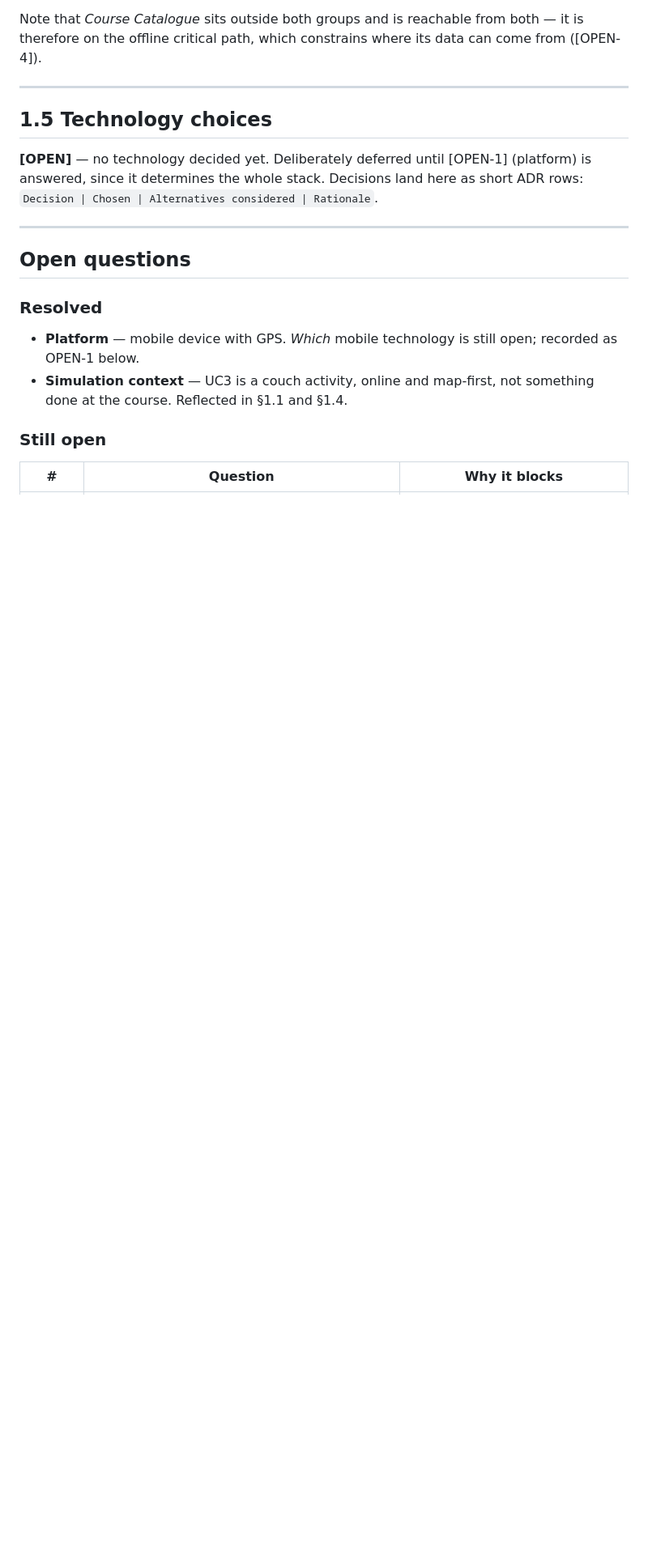
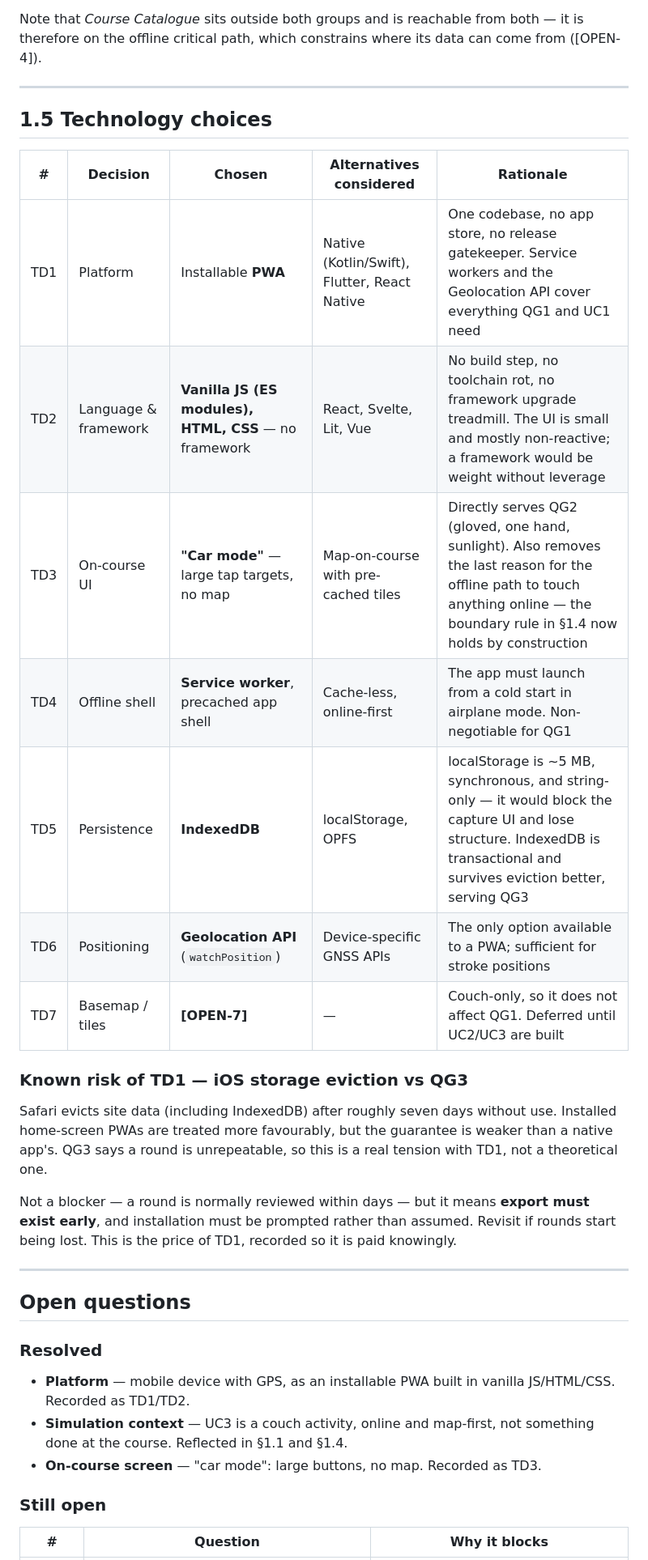
Before and after one commit to roeselert/golftrainer, a Markdown page: CLAUDE.md, the part around one of its changes. Shown at 81% size. Rendered like a GitHub page; blank space fills up the shorter version.

Commit message:
Record technology decisions: PWA, vanilla JS, car-mode capture screen
Fills in section 1.5 with seven ADR rows covering platform, language,
the on-course UI, offline shell, persistence and positioning. Resolves
the platform and on-course-screen questions.

Car mode (no map while playing) means the offline path never touches an
online component, so the boundary rule from 1.4 now holds by
construction rather than by discipline.

Also records the tension between the PWA choice and the durability
quality goal: Safari evicts site data after about a week, which is
weaker than a native app's guarantee. Not a blocker, but it makes export
an early requirement rather than a later nicety.

Co-Authored-By: Claude Opus 5 <noreply@anthropic.com>
Claude-Session: https://claude.ai/code/session_01ENmLYo5osovJKxTs6xX7K9

```diff
--- a/CLAUDE.md
+++ b/CLAUDE.md
@@ -155,9 +155,27 @@ data can come from ([OPEN-4]).
 
 ## 1.5 Technology choices
 
-**[OPEN]** — no technology decided yet. Deliberately deferred until [OPEN-1]
-(platform) is answered, since it determines the whole stack. Decisions land here
-as short ADR rows: `Decision | Chosen | Alternatives considered | Rationale`.
+| # | Decision | Chosen | Alternatives considered | Rationale |
+|---|----------|--------|-------------------------|-----------|
+| TD1 | Platform | Installable **PWA** | Native (Kotlin/Swift), Flutter, React Native | One codebase, no app store, no release gatekeeper. Service workers and the Geolocation API cover everything QG1 and UC1 need |
+| TD2 | Language & framework | **Vanilla JS (ES modules), HTML, CSS** — no framework | React, Svelte, Lit, Vue | No build step, no toolchain rot, no framework upgrade treadmill. The UI is small and mostly non-reactive; a framework would be weight without leverage |
+| TD3 | On-course UI | **"Car mode"** — large tap targets, no map | Map-on-course with pre-cached tiles | Directly serves QG2 (gloved, one hand, sunlight). Also removes the last reason for the offline path to touch anything online — the boundary rule in §1.4 now holds by construction |
+| TD4 | Offline shell | **Service worker**, precached app shell | Cache-less, online-first | The app must launch from a cold start in airplane mode. Non-negotiable for QG1 |
+| TD5 | Persistence | **IndexedDB** | localStorage, OPFS | localStorage is ~5 MB, synchronous, and string-only — it would block the capture UI and lose structure. IndexedDB is transactional and survives eviction better, serving QG3 |
+| TD6 | Positioning | **Geolocation API** (`watchPosition`) | Device-specific GNSS APIs | The only option available to a PWA; sufficient for stroke positions |
+| TD7 | Basemap / tiles | **[OPEN-7]** | — | Couch-only, so it does not affect QG1. Deferred until UC2/UC3 are built |
+
+### Known risk of TD1 — iOS storage eviction vs QG3
+
+Safari evicts site data (including IndexedDB) after roughly seven days without
+use. Installed home-screen PWAs are treated more favourably, but the guarantee
+is weaker than a native app's. QG3 says a round is unrepeatable, so this is a
+real tension with TD1, not a theoretical one.
+
+Not a blocker — a round is normally reviewed within days — but it means
+**export must exist early**, and installation must be prompted rather than
+assumed. Revisit if rounds start being lost. This is the price of TD1, recorded
+so it is paid knowingly.
 
 ---
 
@@ -165,10 +183,11 @@ as short ADR rows: `Decision | Chosen | Alternatives considered | Rationale`.
 
 ### Resolved
 
-- **Platform** — mobile device with GPS. *Which* mobile technology is still
-  open; recorded as OPEN-1 below.
+- **Platform** — mobile device with GPS, as an installable PWA built in vanilla
+  JS/HTML/CSS. Recorded as TD1/TD2.
 - **Simulation context** — UC3 is a couch activity, online and map-first, not
   something done at the course. Reflected in §1.1 and §1.4.
+- **On-course screen** — "car mode": large buttons, no map. Recorded as TD3.
 
 ### Still open
 
```
Also changed, not shown: other parts of CLAUDE.md (+6 -7 lines).
